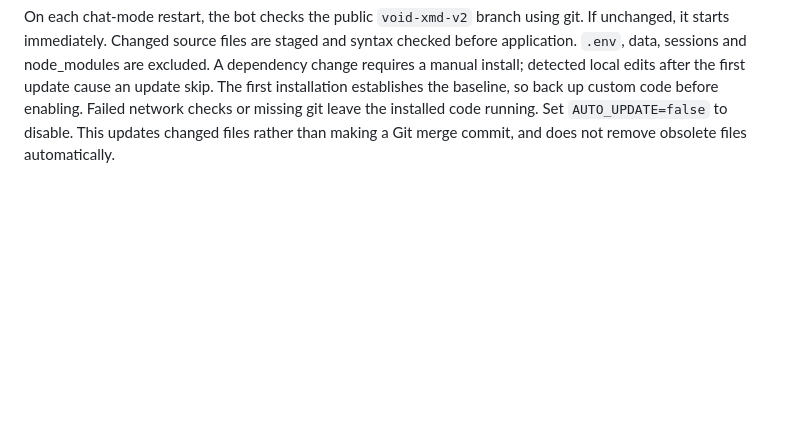
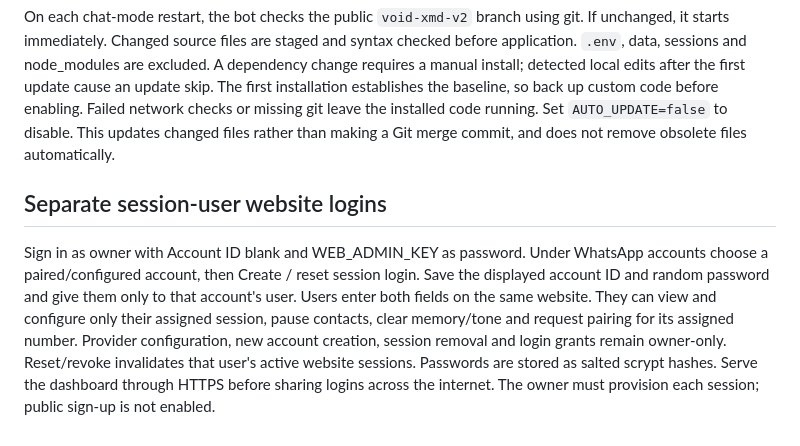
Before and after one commit to cchughiefe-art/void-xmd, a Markdown page: CHAT-SETUP.md, the part around the change. Rendered like a GitHub page; blank space fills up the shorter version.

Commit message:
Document separate session website logins

```diff
--- a/CHAT-SETUP.md
+++ b/CHAT-SETUP.md
@@ -65,3 +65,6 @@ Dashboard controls include primary/extra account pairing, per-account AI on/off,
 Tone learning uses up to 24 short outgoing personal-message samples per account, from the history WhatsApp actually supplies and new human replies while AI is enabled. It does not fetch your entire phone archive. Incoming messages, group chats, commands, links and obvious credential/number patterns are excluded. These local samples are sent as writing examples to your selected AI provider when replying; filters cannot identify every private detail. This is prompt-based adaptation, not training a new model. Use `.learntone off`, `.learntone on` or `.learntone clear` from the linked account. Already-sent bot replies in historical sync may not be distinguishable from human replies.
 
 On each chat-mode restart, the bot checks the public `void-xmd-v2` branch using git. If unchanged, it starts immediately. Changed source files are staged and syntax checked before application. `.env`, data, sessions and node_modules are excluded. A dependency change requires a manual install; detected local edits after the first update cause an update skip. The first installation establishes the baseline, so back up custom code before enabling. Failed network checks or missing git leave the installed code running. Set `AUTO_UPDATE=false` to disable. This updates changed files rather than making a Git merge commit, and does not remove obsolete files automatically.
+
+## Separate session-user website logins
+Sign in as owner with Account ID blank and WEB_ADMIN_KEY as password. Under WhatsApp accounts choose a paired/configured account, then Create / reset session login. Save the displayed account ID and random password and give them only to that account's user. Users enter both fields on the same website. They can view and configure only their assigned session, pause contacts, clear memory/tone and request pairing for its assigned number. Provider configuration, new account creation, session removal and login grants remain owner-only. Reset/revoke invalidates that user's active website sessions. Passwords are stored as salted scrypt hashes. Serve the dashboard through HTTPS before sharing logins across the internet. The owner must provision each session; public sign-up is not enabled.
```
